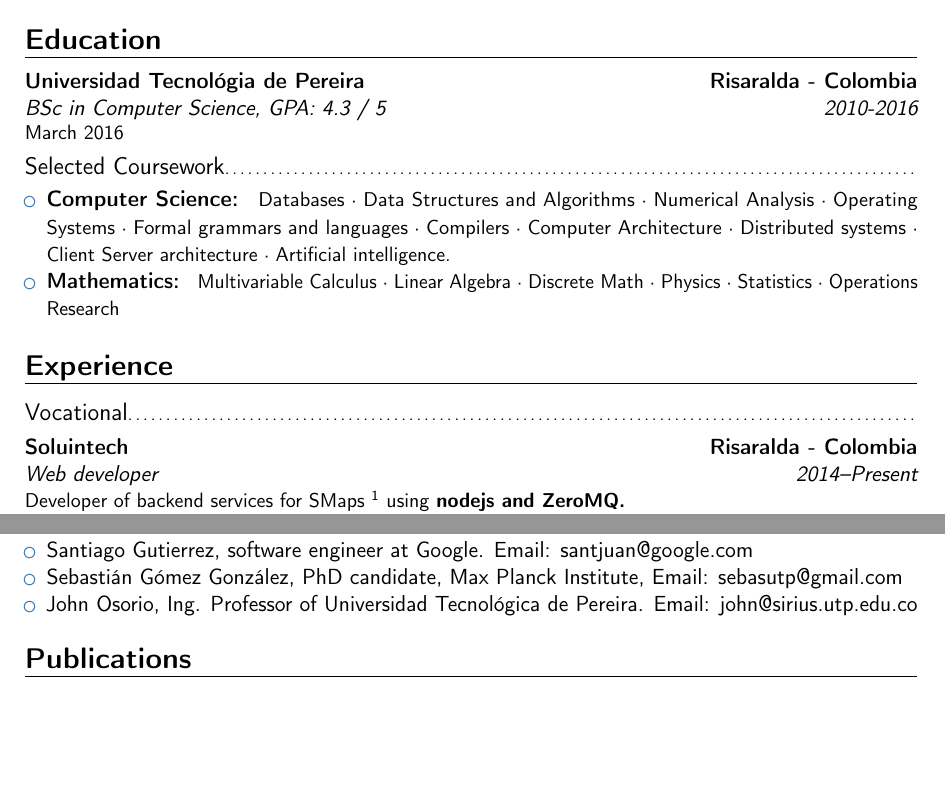
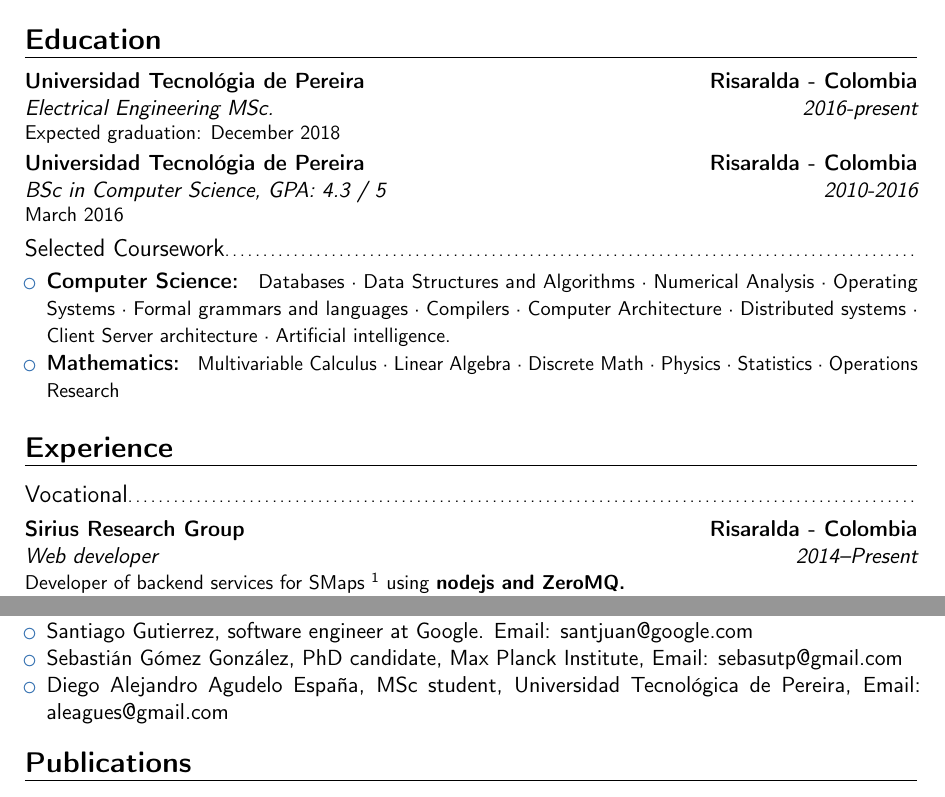
Before and after one commit to pin3da/cv, a LaTeX CV (main.tex): two parts of pages 1 and 3 of 3, joined at a grey line, cut so that both start at the same text, the shorter picture padded with empty space. Compiled offline with pdfLaTeX.

Commit message:
update cv

```diff
--- a/main.tex
+++ b/main.tex
@@ -57,6 +57,8 @@
 \makecvtitle
 
 \section{Education}
+\cventry{2016-present}{Electrical Engineering MSc.}{Universidad Tecnológia de Pereira}{Risaralda - Colombia}{}{Expected graduation: December 2018}  % arguments 3 to 6 can be left empty
+
 \cventry{2010-2016}{BSc in Computer Science}{Universidad Tecnológia de Pereira}{Risaralda - Colombia}{\textit{GPA: 4.3 / 5}}{March 2016}  % arguments 3 to 6 can be left empty
 
 \subsection{Selected Coursework}
@@ -83,7 +85,7 @@
 
 \section{Experience}
 \subsection{Vocational}
-\cventry{2014--Present}{Web developer}{Soluintech}{Risaralda - Colombia}{}{Developer of backend services for SMaps \footnotemark[1] using \textbf{nodejs and ZeroMQ.}
+\cventry{2014--Present}{Web developer}{Sirius Research Group}{Risaralda - Colombia}{}{Developer of backend services for SMaps \footnotemark[1] using \textbf{nodejs and ZeroMQ.}
 \\ Developer of frontend services for SMaps using \textbf{Openlayers 3 and javascript.} }
 \cventry{2013--2014}{Web developer}{Universidad Tecnológica de Pereira}{Risaralda - Colombia}{}{Developer of UTP online judge.}
 \cventry{2011--2014}{Tutor}{Universidad Tecnológica de Pereira}{Risaralda - Colombia}{}{Data structures tutor.}
@@ -131,15 +134,13 @@
 \cvdoubleitem{2}{Experience in web development with nodejs and javascript}{5}{Basic skills in HTML and CSS.}
 \cvdoubleitem{3}{Proficient with GNU/Linux} {6}{Familiar with non-sql databases}
 
-
-
 \section{References}
 \begin{cvcolumns}
   \cvcolumn{Contacts}{
     \begin{itemize}
        \item Santiago Gutierrez, software engineer at Google. Email: santjuan@google.com
        \item Sebastián Gómez González, PhD candidate, Max Planck Institute, Email: sebasutp@gmail.com
-       \item John Osorio, Ing. Professor of Universidad Tecnológica de Pereira. Email: john@sirius.utp.edu.co
+       \item Diego Alejandro Agudelo España, MSc student, Universidad Tecnológica de Pereira, Email: aleagues@gmail.com
     \end{itemize}
 }
 
```
Also changed, not shown: main.pdf, main.tex (1 more changed lines).
